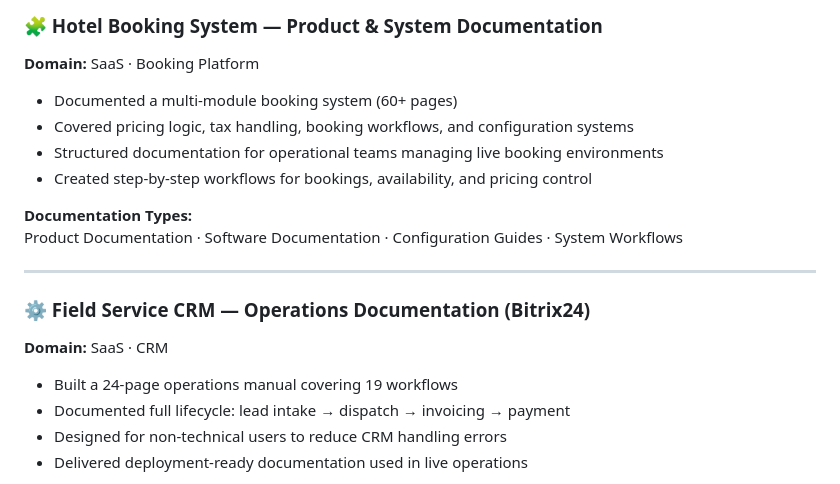
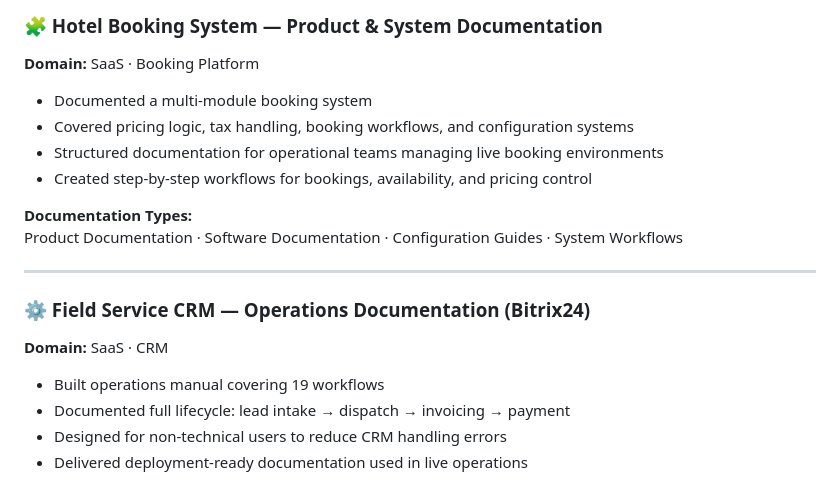
Before and after one commit to abduays/technical-writer-portfolio, a Markdown page: README.md, the part around the change. GitHub-like rendering.

Commit message:
Refine documentation descriptions in README.md
Removed page count from documentation descriptions for clarity.

```diff
--- a/README.md
+++ b/README.md
@@ -50,7 +50,7 @@ Product Documentation · UX Writing · Knowledge Base · Integration Documentati
 ### 🧩 Hotel Booking System — Product & System Documentation
 **Domain:** SaaS · Booking Platform
 
-- Documented a multi-module booking system (60+ pages)
+- Documented a multi-module booking system
 - Covered pricing logic, tax handling, booking workflows, and configuration systems
 - Structured documentation for operational teams managing live booking environments
 - Created step-by-step workflows for bookings, availability, and pricing control
@@ -63,7 +63,7 @@ Product Documentation · Software Documentation · Configuration Guides · Syste
 ### ⚙️ Field Service CRM — Operations Documentation (Bitrix24)
 **Domain:** SaaS · CRM
 
-- Built a 24-page operations manual covering 19 workflows
+- Built operations manual covering 19 workflows
 - Documented full lifecycle: lead intake → dispatch → invoicing → payment
 - Designed for non-technical users to reduce CRM handling errors
 - Delivered deployment-ready documentation used in live operations
```
